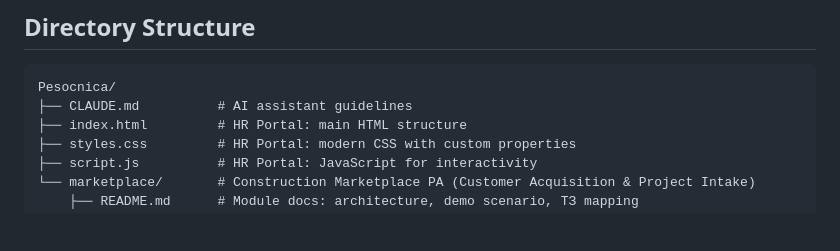
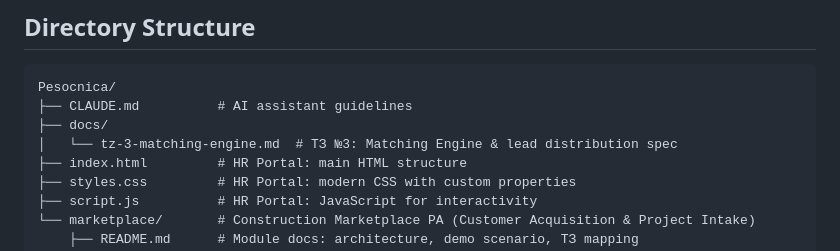
Before and after one commit to safaroffinc-afk/Pesocnica, a Markdown page: CLAUDE.md, the part around the change. Rendered like a GitHub page; blank space fills up the shorter version.

````diff
--- a/CLAUDE.md
+++ b/CLAUDE.md
@@ -17,6 +17,8 @@
 ```
 Pesocnica/
 ├── CLAUDE.md          # AI assistant guidelines
+├── docs/
+│   └── tz-3-matching-engine.md  # ТЗ №3: Matching Engine & lead distribution spec
 ├── index.html         # HR Portal: main HTML structure
 ├── styles.css         # HR Portal: modern CSS with custom properties
 ├── script.js          # HR Portal: JavaScript for interactivity
````
Also changed, not shown: docs/tz-3-matching-engine.md (added, +526 -0 lines), marketplace/README.md (+2 -1 lines).
